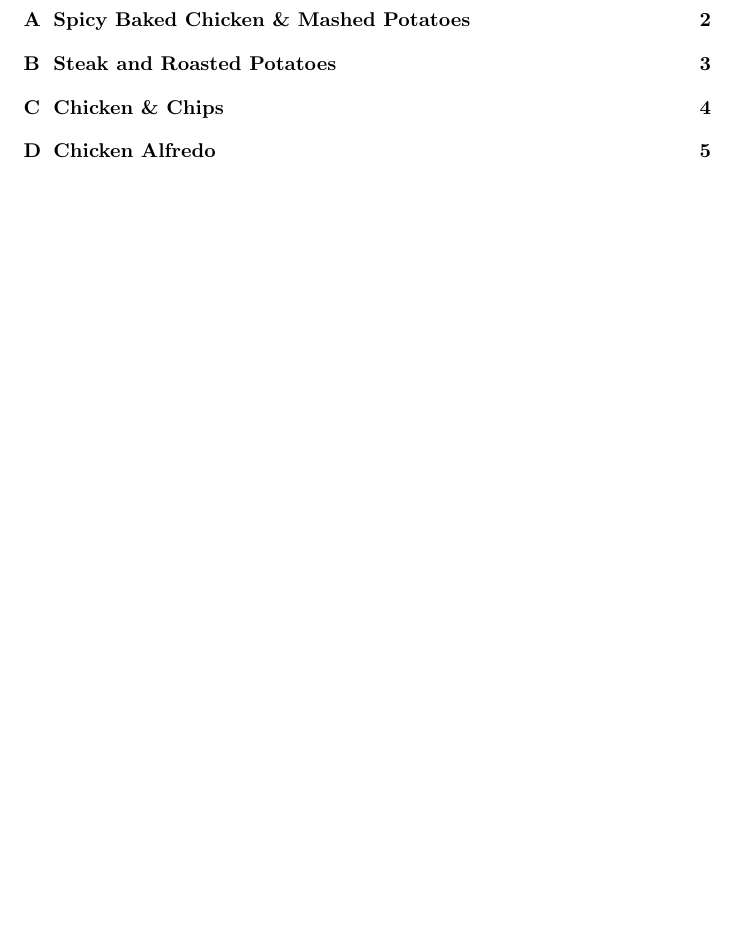
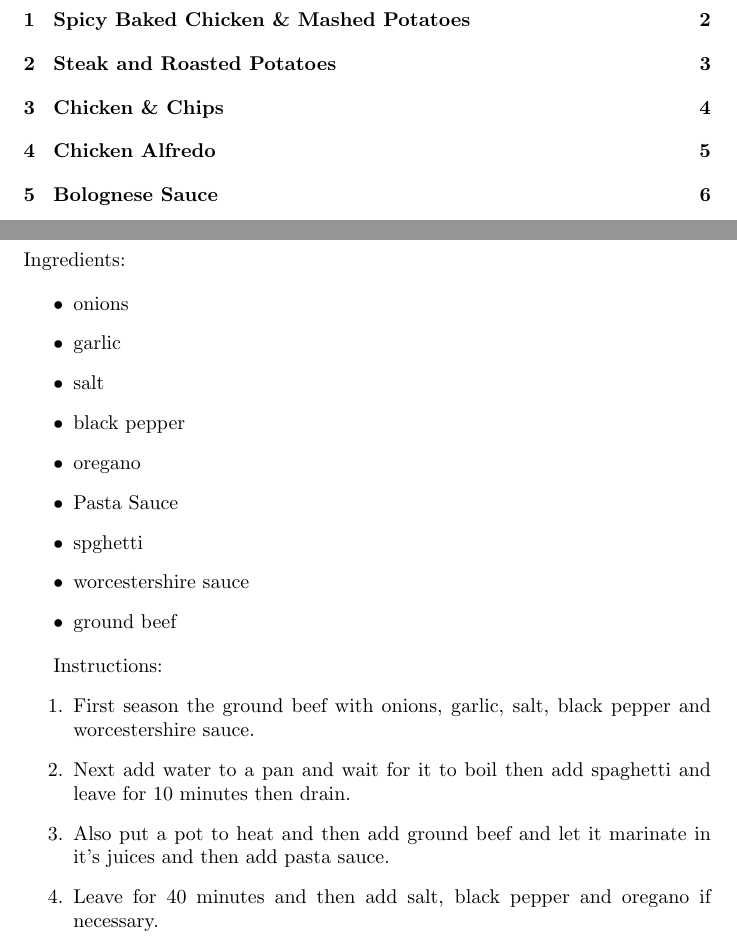
Before and after one commit to kmn5409/Cookbook, a LaTeX document (Cooking.tex): part of page 2 of 6 before the commit and two parts of pages 2 and 7 of 7 after it, the two joined at a grey line, cut so that both start at the same text, the shorter picture padded with empty space. Compiled offline with pdfLaTeX.

Commit message:
Added Bolognese Sauce

```diff
--- a/Cooking.tex
+++ b/Cooking.tex
@@ -175,5 +175,34 @@ Instructions:
     \item Add parmesian cheese and mix around (Note if too cremay add regular milk).
 
 \end{enumerate}
+\newpage
+
+%------------------------------------------------------------------------
+% Fifth Receipe
+%------------------------------------------------------------------------
+
+\section{Bolognese Sauce}
+
+Ingredients:
+
+\begin{itemize}
+    \item onions
+    \item garlic
+    \item salt
+    \item black pepper
+    \item oregano
+    \item Pasta Sauce
+    \item spghetti
+    \item worcestershire sauce
+    \item ground beef
+\end{itemize}
+
+Instructions:
+\begin{enumerate}
+    \item First season the ground beef with onions, garlic, salt, black pepper and worcestershire sauce.
+    \item Next add water to a pan and wait for it to boil then add spaghetti and leave for 10 minutes then drain.
+    \item Also put a pot to heat and then add ground beef and let it marinate in it's juices and then add pasta sauce.
+    \item Leave for 40 minutes and then add salt, black pepper and oregano if necessary.
+\end{enumerate}
 
 \end{document}
```
Also changed, not shown: Cooking.pdf, Cooking.tex (2 more changed lines).
